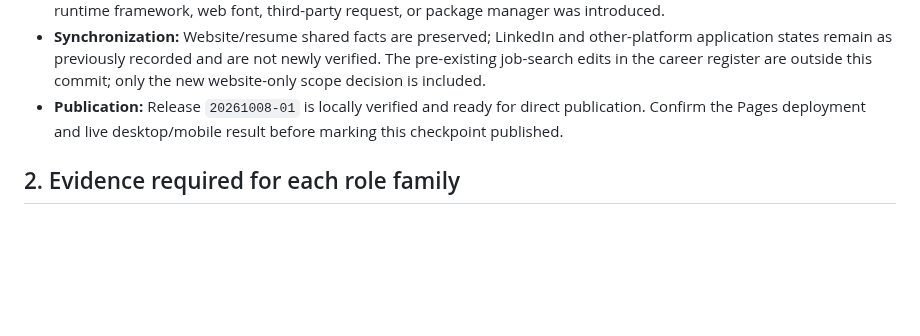
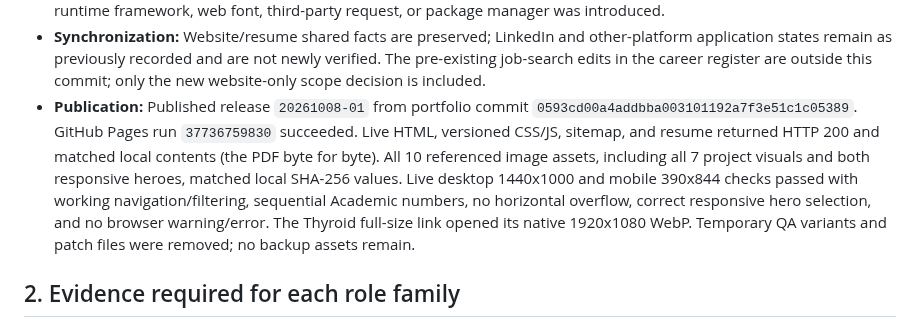
Before and after one commit to mthufailsamas/mthufailsamas.github.io, a Markdown page: PROJECT.md, the part around the change. Drawn GitHub-style; blank space fills up the shorter version.

Commit message:
docs: record verified portfolio refactor publication

```diff
--- a/PROJECT.md
+++ b/PROJECT.md
@@ -643,9 +643,16 @@ live byte count and SHA-256 matched the local final asset.
   other-platform application states remain as previously recorded and are not
   newly verified. The pre-existing job-search edits in the career register are
   outside this commit; only the new website-only scope decision is included.
-- **Publication:** Release `20261008-01` is locally verified and ready for
-  direct publication. Confirm the Pages deployment and live desktop/mobile
-  result before marking this checkpoint published.
+- **Publication:** Published release `20261008-01` from portfolio commit
+  `0593cd00a4addbba003101192a7f3e51c1c05389`. GitHub Pages run `37736759830`
+  succeeded. Live HTML, versioned CSS/JS, sitemap, and resume returned HTTP 200
+  and matched local contents (the PDF byte for byte). All 10 referenced image
+  assets, including all 7 project visuals and both responsive heroes, matched
+  local SHA-256 values. Live desktop 1440x1000 and mobile 390x844 checks passed
+  with working navigation/filtering, sequential Academic numbers, no
+  horizontal overflow, correct responsive hero selection, and no browser
+  warning/error. The Thyroid full-size link opened its native 1920x1080 WebP.
+  Temporary QA variants and patch files were removed; no backup assets remain.
 
 
 ## 2. Evidence required for each role family
```
